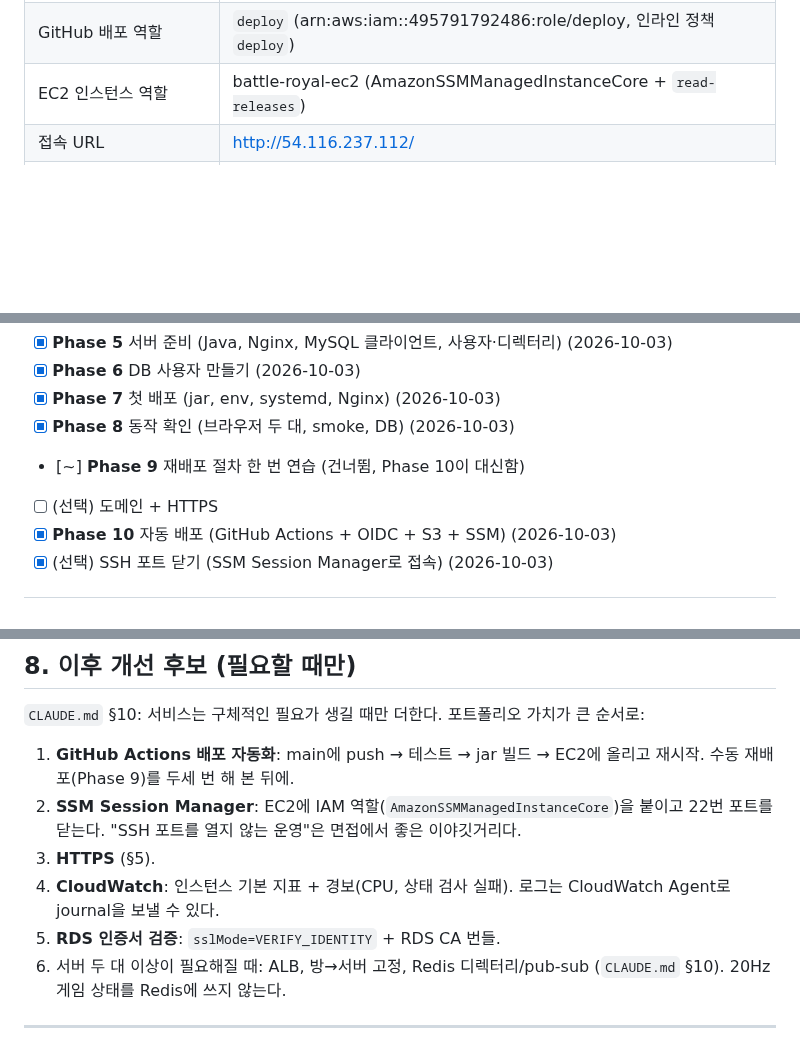
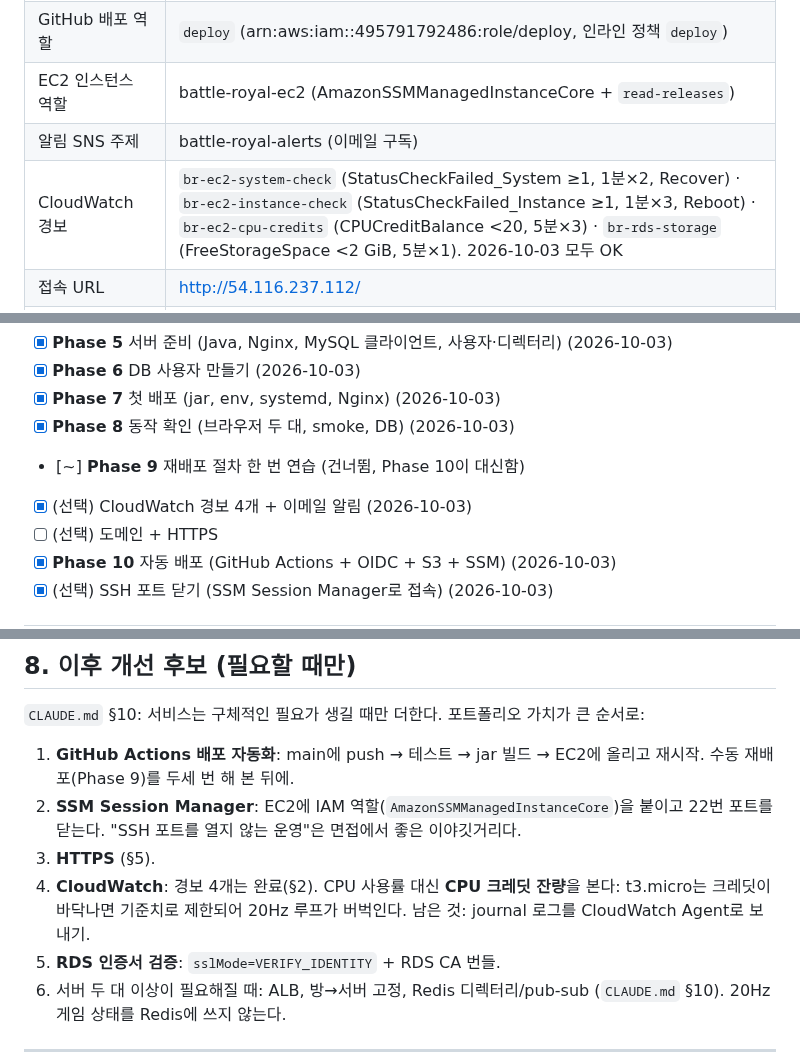
Before and after one commit to mhoo999/battle-royal, a Markdown page: docs/AWS_DEPLOYMENT.md, 3 parts joined by grey strips. Drawn GitHub-style; blank space fills up the shorter version.

Commit message:
docs: record CloudWatch alarms
Co-Authored-By: Claude Opus 5.5 <noreply@anthropic.com>

```diff
--- a/docs/AWS_DEPLOYMENT.md
+++ b/docs/AWS_DEPLOYMENT.md
@@ -114,6 +114,8 @@ Phase 9는 건너뜀(수동 재배포 대신 자동 배포로 바로 감). Phase
 | 배포 버킷 | battle-royal-deploy-495791792486 (lifecycle `expire-releases`, 14일) |
 | GitHub 배포 역할 | `deploy` (arn:aws:iam::495791792486:role/deploy, 인라인 정책 `deploy`) |
 | EC2 인스턴스 역할 | battle-royal-ec2 (AmazonSSMManagedInstanceCore + `read-releases`) |
+| 알림 SNS 주제 | battle-royal-alerts (이메일 구독) |
+| CloudWatch 경보 | `br-ec2-system-check` (StatusCheckFailed_System ≥1, 1분×2, Recover) · `br-ec2-instance-check` (StatusCheckFailed_Instance ≥1, 1분×3, Reboot) · `br-ec2-cpu-credits` (CPUCreditBalance <20, 5분×3) · `br-rds-storage` (FreeStorageSpace <2 GiB, 5분×1). 2026-10-03 모두 OK |
 | 접속 URL | http://54.116.237.112/ |
 | 최초 배포 일시 / 커밋 | 2026-10-03 / 게임 코드 `bdacabd` (수동) |
 | 첫 자동 배포 | 2026-10-03 / `4e331af` (토러스 월드), Actions run 37082984097 |
@@ -132,6 +134,7 @@ Phase 9는 건너뜀(수동 재배포 대신 자동 배포로 바로 감). Phase
 - [x] **Phase 7** 첫 배포 (jar, env, systemd, Nginx) (2026-10-03)
 - [x] **Phase 8** 동작 확인 (브라우저 두 대, smoke, DB) (2026-10-03)
 - [~] **Phase 9** 재배포 절차 한 번 연습 (건너뜀, Phase 10이 대신함)
+- [x] (선택) CloudWatch 경보 4개 + 이메일 알림 (2026-10-03)
 - [ ] (선택) 도메인 + HTTPS
 - [x] **Phase 10** 자동 배포 (GitHub Actions + OIDC + S3 + SSM) (2026-10-03)
 - [x] (선택) SSH 포트 닫기 (SSM Session Manager로 접속) (2026-10-03)
@@ -637,8 +640,9 @@ sudo journalctl -u battle-royal -n 50 --no-pager
 2. **SSM Session Manager**: EC2에 IAM 역할(`AmazonSSMManagedInstanceCore`)을 붙이고
    22번 포트를 닫는다. "SSH 포트를 열지 않는 운영"은 면접에서 좋은 이야깃거리다.
 3. **HTTPS** (§5).
-4. **CloudWatch**: 인스턴스 기본 지표 + 경보(CPU, 상태 검사 실패). 로그는 CloudWatch
-   Agent로 journal을 보낼 수 있다.
+4. **CloudWatch**: 경보 4개는 완료(§2). CPU 사용률 대신 **CPU 크레딧 잔량**을 본다:
+   t3.micro는 크레딧이 바닥나면 기준치로 제한되어 20Hz 루프가 버벅인다. 남은 것: journal
+   로그를 CloudWatch Agent로 보내기.
 5. **RDS 인증서 검증**: `sslMode=VERIFY_IDENTITY` + RDS CA 번들.
 6. 서버 두 대 이상이 필요해질 때: ALB, 방→서버 고정, Redis 디렉터리/pub-sub
    (`CLAUDE.md` §10). 20Hz 게임 상태를 Redis에 쓰지 않는다.
```
